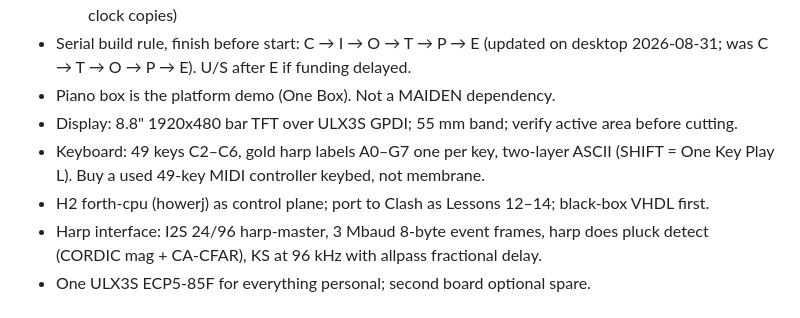
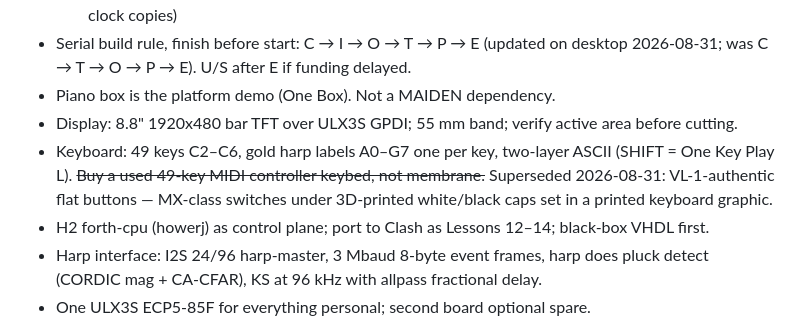
Before and after one commit to jclements3/poetic-musings, a Markdown page: HANDOFF.md, the part around the change. GitHub-like rendering.

```diff
--- a/HANDOFF.md
+++ b/HANDOFF.md
@@ -7,7 +7,7 @@
 - Serial build rule, finish before start: C → I → O → T → P → E (updated on desktop 2026-08-31; was C → T → O → P → E). U/S after E if funding delayed.
 - Piano box is the platform demo (One Box). Not a MAIDEN dependency.
 - Display: 8.8" 1920x480 bar TFT over ULX3S GPDI; 55 mm band; verify active area before cutting.
-- Keyboard: 49 keys C2–C6, gold harp labels A0–G7 one per key, two-layer ASCII (SHIFT = One Key Play L). Buy a used 49-key MIDI controller keybed, not membrane.
+- Keyboard: 49 keys C2–C6, gold harp labels A0–G7 one per key, two-layer ASCII (SHIFT = One Key Play L). ~~Buy a used 49-key MIDI controller keybed, not membrane.~~ Superseded 2026-08-31: VL-1-authentic flat buttons — MX-class switches under 3D-printed white/black caps set in a printed keyboard graphic.
 - H2 forth-cpu (howerj) as control plane; port to Clash as Lessons 12–14; black-box VHDL first.
 - Harp interface: I2S 24/96 harp-master, 3 Mbaud 8-byte event frames, harp does pluck detect (CORDIC mag + CA-CFAR), KS at 96 kHz with allpass fractional delay.
 - One ULX3S ECP5-85F for everything personal; second board optional spare.
```
Also changed, not shown: PLAN.md (+4 -3 lines), fpga-development-plan.md (+1 -1 lines).
